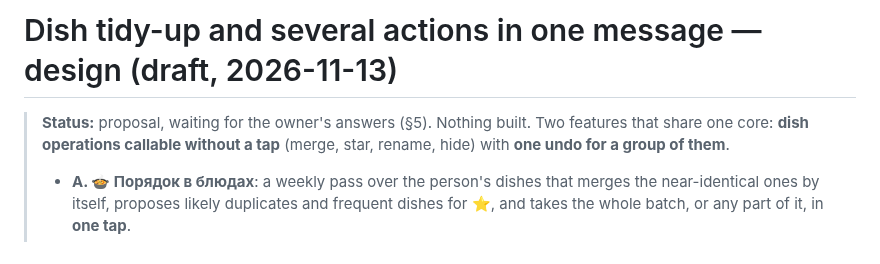
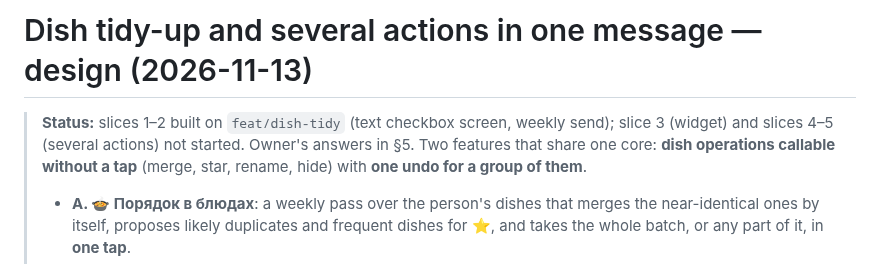
Before and after one commit to JuliiaZhuravleva/nutricore, a Markdown page: docs/dish-tidy-and-multi-action.md, the part around the change. GitHub-like rendering.

Commit message:
docs(dishes): tidy-up design status — slices 1–2 built
Co-Authored-By: Claude Opus 5.5 <noreply@anthropic.com>
Claude-Session: https://claude.ai/code/session_01MZRdTtyrgMWJ484n1SG42N

```diff
--- a/docs/dish-tidy-and-multi-action.md
+++ b/docs/dish-tidy-and-multi-action.md
@@ -1,6 +1,7 @@
-# Dish tidy-up and several actions in one message — design (draft, 2026-11-13)
+# Dish tidy-up and several actions in one message — design (2026-11-13)
 
-> **Status:** proposal, waiting for the owner's answers (§5). Nothing built.
+> **Status:** slices 1–2 built on `feat/dish-tidy` (text checkbox screen, weekly send);
+> slice 3 (widget) and slices 4–5 (several actions) not started. Owner's answers in §5.
 > Two features that share one core: **dish operations callable without a tap**
 > (merge, star, rename, hide) with **one undo for a group of them**.
 >
```
